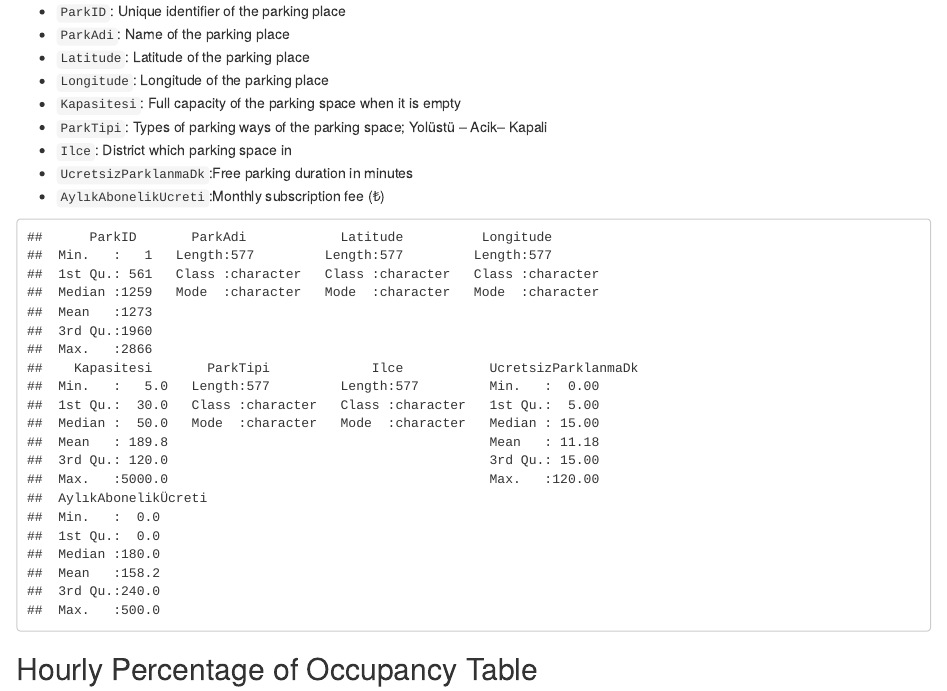
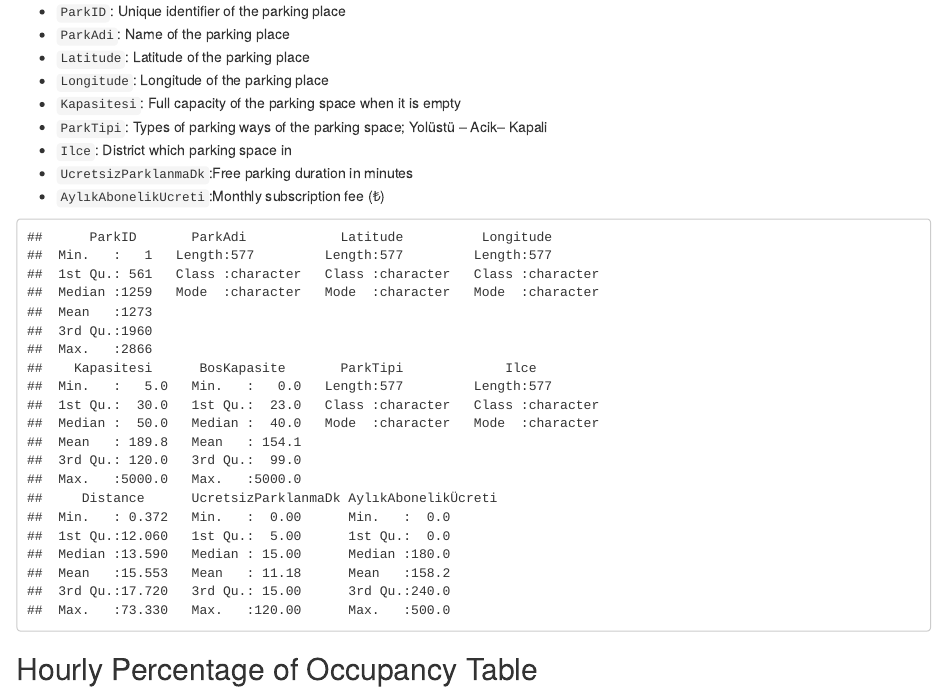
Before and after one commit to pjournal/mef04g-bak-r-iz, an R Markdown document (Group Project Final Report.Rmd): the page in a window 1100 px wide, from 890 px down. Rendered offline with R 4.5, knitr and Pandoc, with nearby package versions.

Commit message:
Update Group Project Final Report.Rmd

````diff
--- a/Group Project Final Report.Rmd
+++ b/Group Project Final Report.Rmd
@@ -10,7 +10,7 @@ knitr::opts_chunk$set(echo = FALSE)
 library(tidyverse)
 library(ggplot2)
 library(lubridate)
-parkinformations <- readRDS("ispark-parkbilgileri.RDS") %>% select(-c(Distance,BosKapasite))
+parkinformations <- readRDS("ispark-parkbilgileri.RDS")
 parkcapacitylog <- readRDS("parkcapacitylog.RDS")
 ```
 
````
